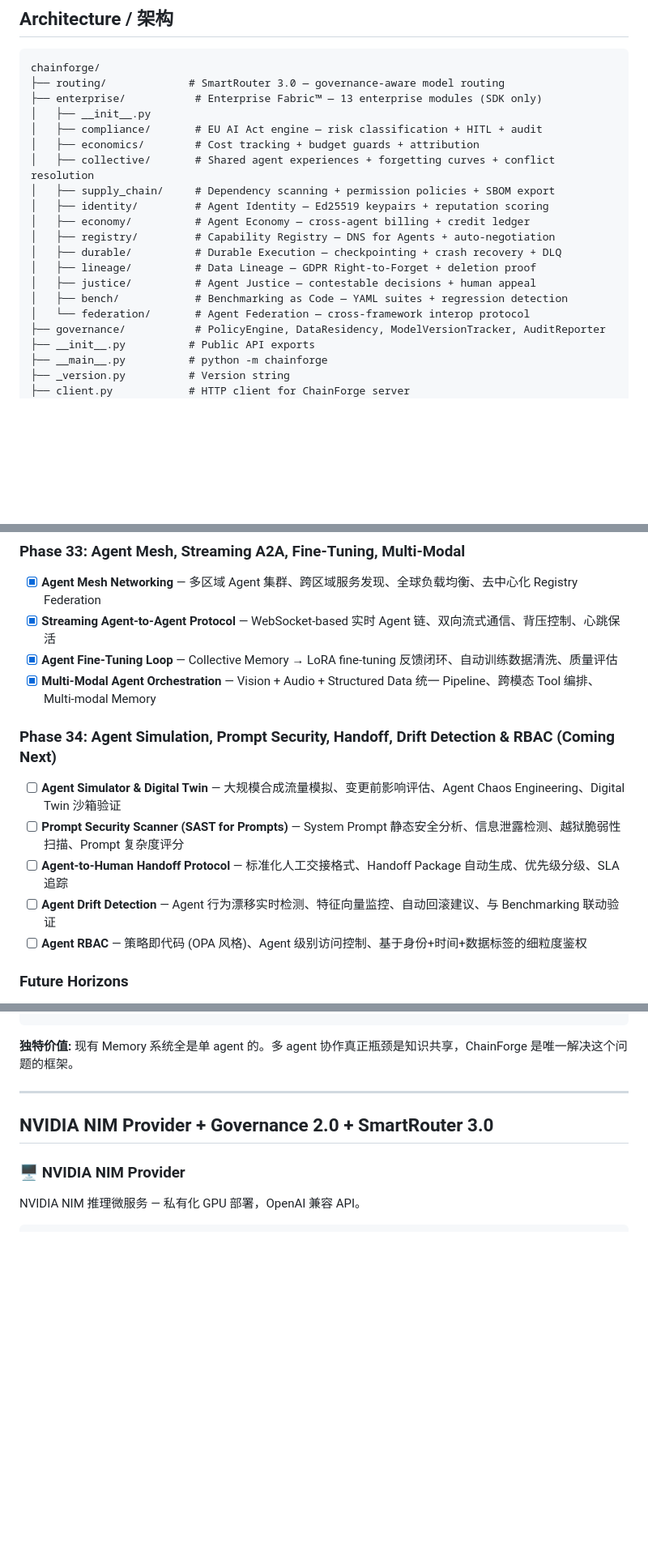
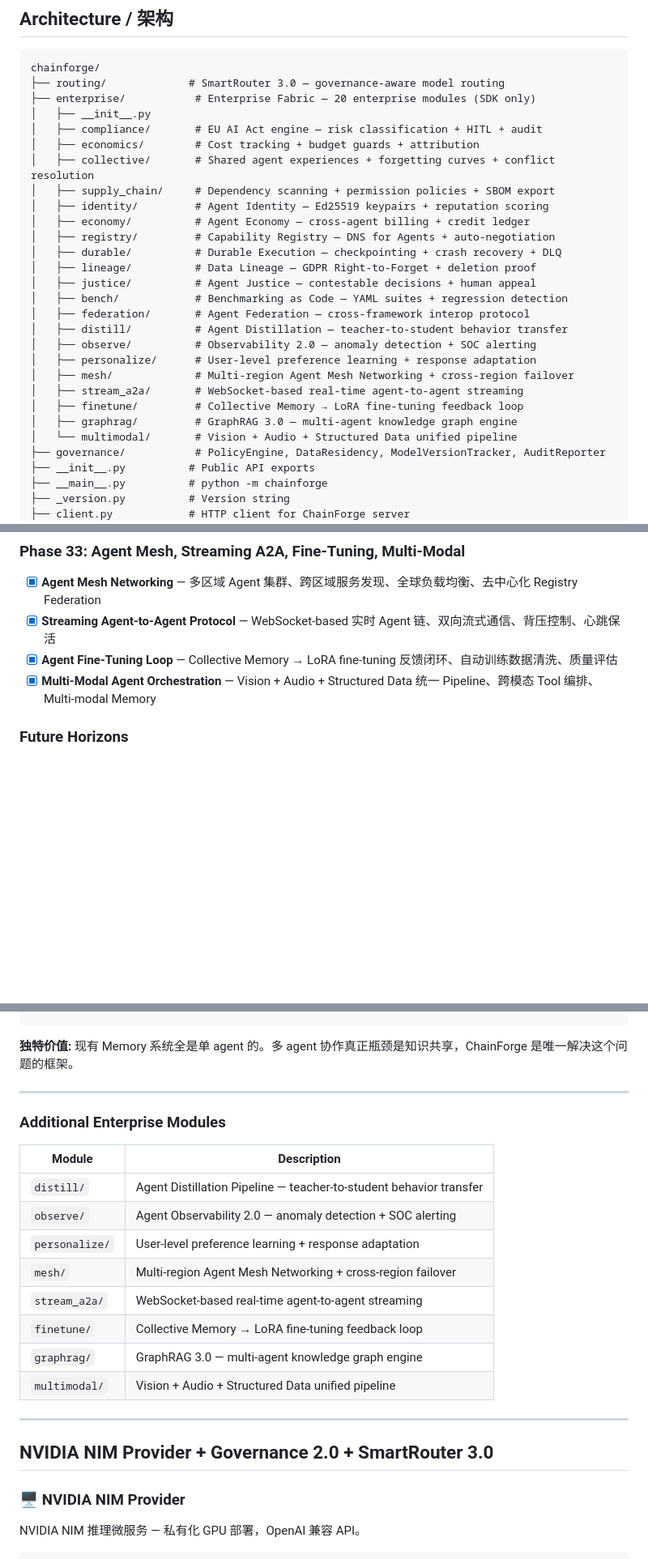
Before and after one commit to carlos07281988/ChainForge, a Markdown page: README.md, 3 parts joined by grey strips. Shown at 81% size. Rendered like a GitHub page; blank space fills up the shorter version.

Commit message:
docs: polish README for top-tier OSS quality — fix Phase labels, add quality table, add module summary
Co-Authored-By: Claude Opus 4.8 (1M context) <noreply@anthropic.com>

````diff
--- a/README.md
+++ b/README.md
@@ -709,7 +724,7 @@ agent = Agent(llm=..., tools=mcp_tools)
 ```
 chainforge/
 ├── routing/             # SmartRouter 3.0 — governance-aware model routing
-├── enterprise/           # Enterprise Fabric™ — 13 enterprise modules (SDK only)
+├── enterprise/           # Enterprise Fabric — 20 enterprise modules (SDK only)
 │   ├── __init__.py
 │   ├── compliance/       # EU AI Act engine — risk classification + HITL + audit
 │   ├── economics/        # Cost tracking + budget guards + attribution
@@ -722,7 +737,15 @@ chainforge/
 │   ├── lineage/          # Data Lineage — GDPR Right-to-Forget + deletion proof
 │   ├── justice/          # Agent Justice — contestable decisions + human appeal
 │   ├── bench/            # Benchmarking as Code — YAML suites + regression detection
-│   └── federation/       # Agent Federation — cross-framework interop protocol
+│   ├── federation/       # Agent Federation — cross-framework interop protocol
+│   ├── distill/          # Agent Distillation — teacher-to-student behavior transfer
+│   ├── observe/          # Observability 2.0 — anomaly detection + SOC alerting
+│   ├── personalize/      # User-level preference learning + response adaptation
+│   ├── mesh/             # Multi-region Agent Mesh Networking + cross-region failover
+│   ├── stream_a2a/       # WebSocket-based real-time agent-to-agent streaming
+│   ├── finetune/         # Collective Memory → LoRA fine-tuning feedback loop
+│   ├── graphrag/         # GraphRAG 3.0 — multi-agent knowledge graph engine
+│   └── multimodal/       # Vision + Audio + Structured Data unified pipeline
 ├── governance/           # PolicyEngine, DataResidency, ModelVersionTracker, AuditReporter
 ├── __init__.py          # Public API exports
 ├── __main__.py          # python -m chainforge
@@ -1076,14 +1099,6 @@ User Prompt
 - [x] **Streaming Agent-to-Agent Protocol** — WebSocket-based 实时 Agent 链、双向流式通信、背压控制、心跳保活
 - [x] **Agent Fine-Tuning Loop** — Collective Memory → LoRA fine-tuning 反馈闭环、自动训练数据清洗、质量评估
 - [x] **Multi-Modal Agent Orchestration** — Vision + Audio + Structured Data 统一 Pipeline、跨模态 Tool 编排、Multi-modal Memory
-
-### Phase 34: Agent Simulation, Prompt Security, Handoff, Drift Detection & RBAC (Coming Next)
-
-- [ ] **Agent Simulator & Digital Twin** — 大规模合成流量模拟、变更前影响评估、Agent Chaos Engineering、Digital Twin 沙箱验证
-- [ ] **Prompt Security Scanner (SAST for Prompts)** — System Prompt 静态安全分析、信息泄露检测、越狱脆弱性扫描、Prompt 复杂度评分
-- [ ] **Agent-to-Human Handoff Protocol** — 标准化人工交接格式、Handoff Package 自动生成、优先级分级、SLA 追踪
-- [ ] **Agent Drift Detection** — Agent 行为漂移实时检测、特征向量监控、自动回滚建议、与 Benchmarking 联动验证
-- [ ] **Agent RBAC** — 策略即代码 (OPA 风格)、Agent 级别访问控制、基于身份+时间+数据标签的细粒度鉴权
 
 ### Future Horizons
 
@@ -1233,6 +1248,21 @@ for c in resolver.find_conflicts():
 ```
 
 **独特价值:** 现有 Memory 系统全是单 agent 的。多 agent 协作真正瓶颈是知识共享，ChainForge 是唯一解决这个问题的框架。
+
+---
+
+### Additional Enterprise Modules
+
+| Module | Description |
+|--------|-------------|
+| `distill/` | Agent Distillation Pipeline — teacher-to-student behavior transfer |
+| `observe/` | Agent Observability 2.0 — anomaly detection + SOC alerting |
+| `personalize/` | User-level preference learning + response adaptation |
+| `mesh/` | Multi-region Agent Mesh Networking + cross-region failover |
+| `stream_a2a/` | WebSocket-based real-time agent-to-agent streaming |
+| `finetune/` | Collective Memory → LoRA fine-tuning feedback loop |
+| `graphrag/` | GraphRAG 3.0 — multi-agent knowledge graph engine |
+| `multimodal/` | Vision + Audio + Structured Data unified pipeline |
 
 ---
 
````
Also changed, not shown: other parts of README.md (+16 -1 lines).
